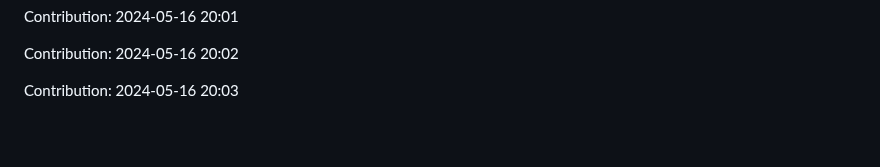
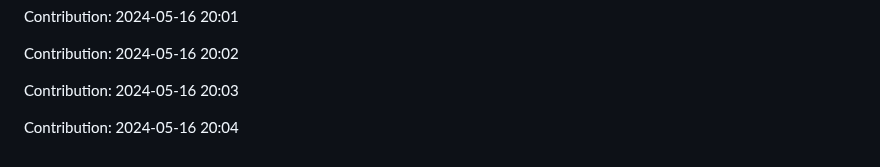
Before and after one commit to orion9ftf/scrapping-ruby-python, a Markdown page: README.md, the part around the change. Drawn GitHub-style; blank space fills up the shorter version.

Commit message:
"Contribution: 2024-05-16 20:04"

```diff
--- a/README.md
+++ b/README.md
@@ -1577,3 +1577,5 @@ Contribution: 2024-05-16 20:01
 Contribution: 2024-05-16 20:02
 
 Contribution: 2024-05-16 20:03
+
+Contribution: 2024-05-16 20:04
```
